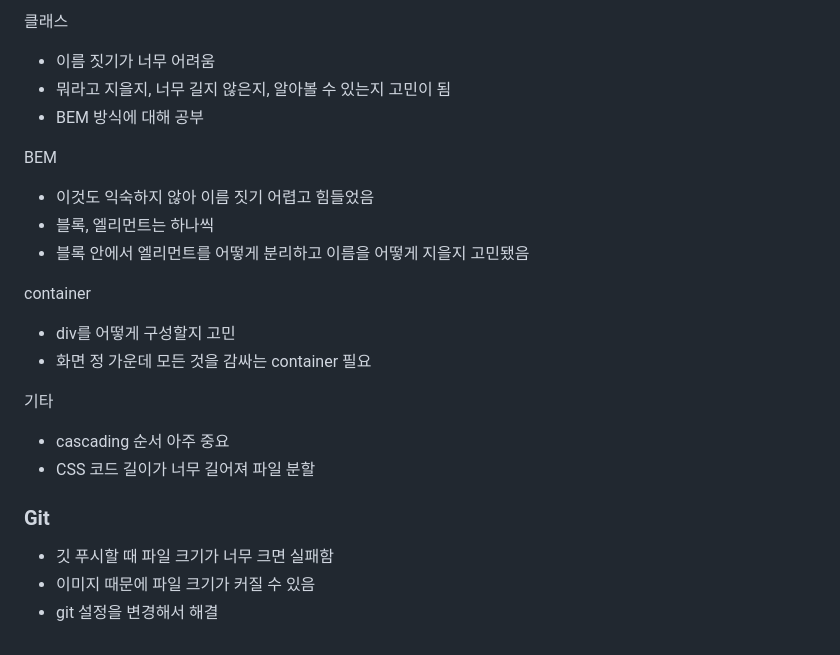
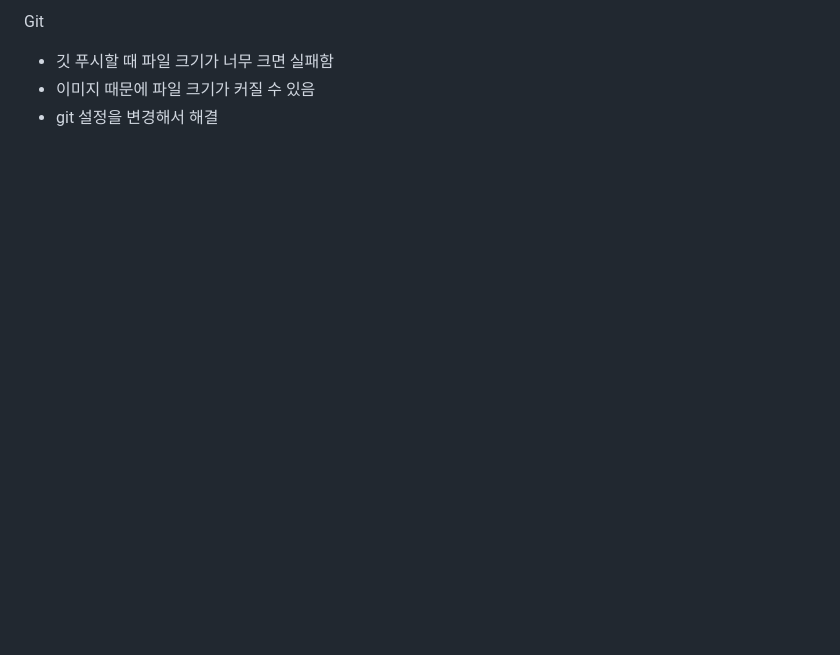
Before and after one commit to hhejo/hohobob, a Markdown page: README.md, the part around the change printed below. GitHub-like rendering; blank space fills up the shorter version.

```diff
--- a/README.md
+++ b/README.md
@@ -151,26 +153,4 @@ CSS 속성 정리
-클래스
-
-- 이름 짓기가 너무 어려움
-- 뭐라고 지을지, 너무 길지 않은지, 알아볼 수 있는지 고민이 됨
-- BEM 방식에 대해 공부
-
-BEM
-
-- 이것도 익숙하지 않아 이름 짓기 어렵고 힘들었음
-- 블록, 엘리먼트는 하나씩
-- 블록 안에서 엘리먼트를 어떻게 분리하고 이름을 어떻게 지을지 고민됐음
-
-container
-
-- div를 어떻게 구성할지 고민
-- 화면 정 가운데 모든 것을 감싸는 container 필요
-
-기타
-
-- cascading 순서 아주 중요
-- CSS 코드 길이가 너무 길어져 파일 분할
-
-### Git
+Git
 
 - 깃 푸시할 때 파일 크기가 너무 크면 실패함
 - 이미지 때문에 파일 크기가 커질 수 있음
```
Also changed, not shown: other parts of README.md (+55 -53 lines).
